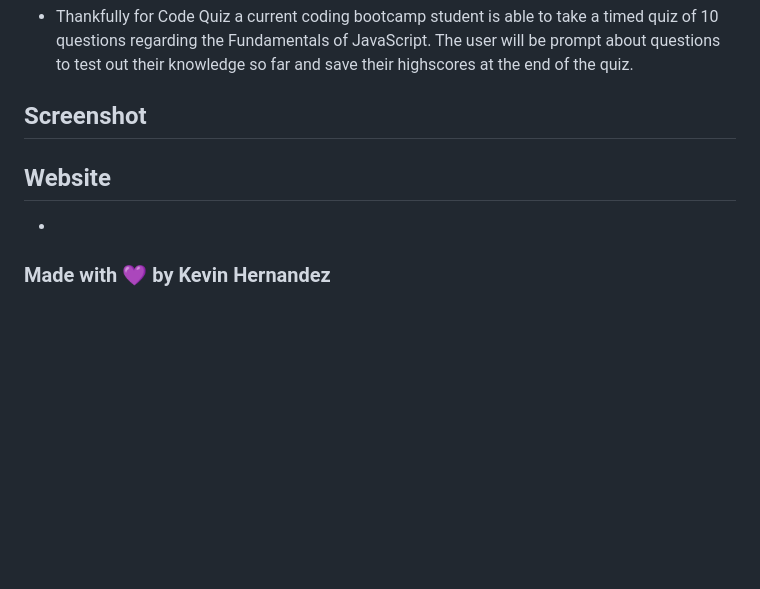
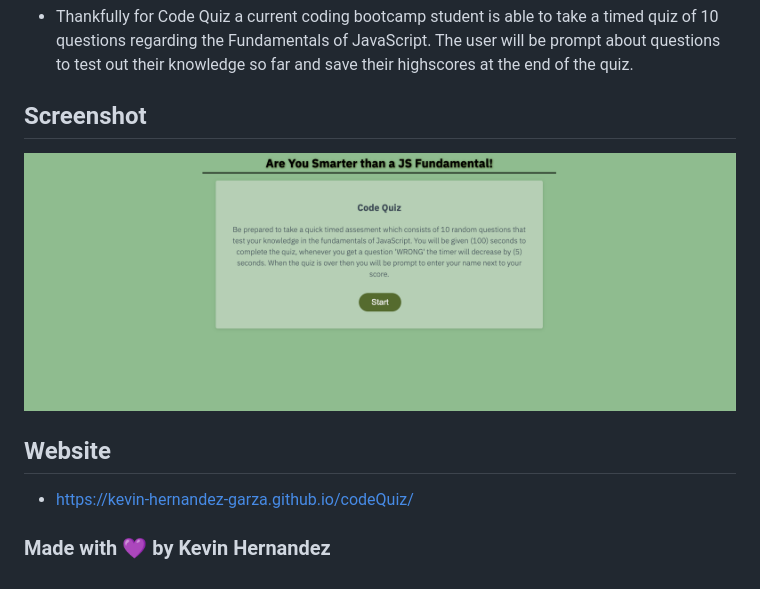
Before and after one commit to Kevin-Hernandez-Garza/codeQuiz, a Markdown page: README.md, the part around the change. Rendered like a GitHub page; pictures changed too: assets/images/codeQuiz-mock.png (added); blank space fills up the shorter version.

Commit message:
added images directoroy and mock img to README file

```diff
--- a/README.md
+++ b/README.md
@@ -6,8 +6,10 @@
 
 ## Screenshot
 
+![mockup](assets/images/codeQuiz-mock.png)
+
 ## Website
 
-*
+* https://kevin-hernandez-garza.github.io/codeQuiz/
 
 ### Made with 💜 by Kevin Hernandez
```
